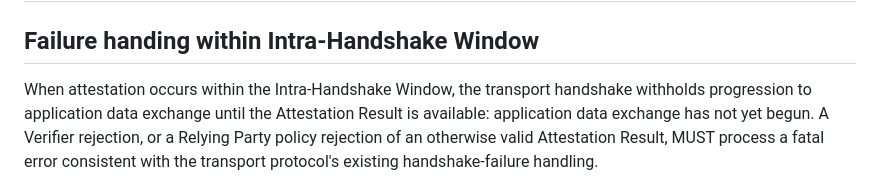
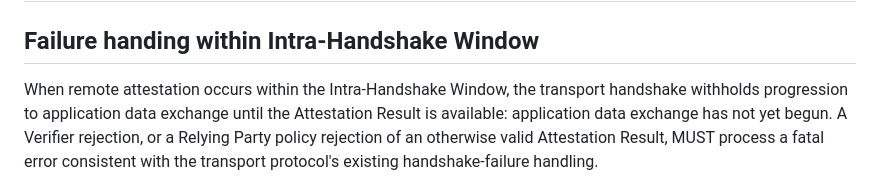
Before and after one commit to tls-attestation/seat-architecture, a Markdown page: draft-mihalcea-seat-architecture.md, the part around the change. Rendered like a GitHub page.

Commit message:
Apply suggestions by Ionut
Co-authored-by: Ionuț Mihalcea <ionut.mihalcea@arm.com>

```diff
--- a/draft-mihalcea-seat-architecture.md
+++ b/draft-mihalcea-seat-architecture.md
@@ -450,7 +450,7 @@ or both timing models.
 
 ## Failure handing within Intra-Handshake Window
 
-When attestation occurs within the Intra-Handshake Window, the
+When remote attestation occurs within the Intra-Handshake Window, the
 transport handshake withholds progression to application data
 exchange until the Attestation Result is available: application
 data exchange has not yet begun. A Verifier rejection, or a
```
